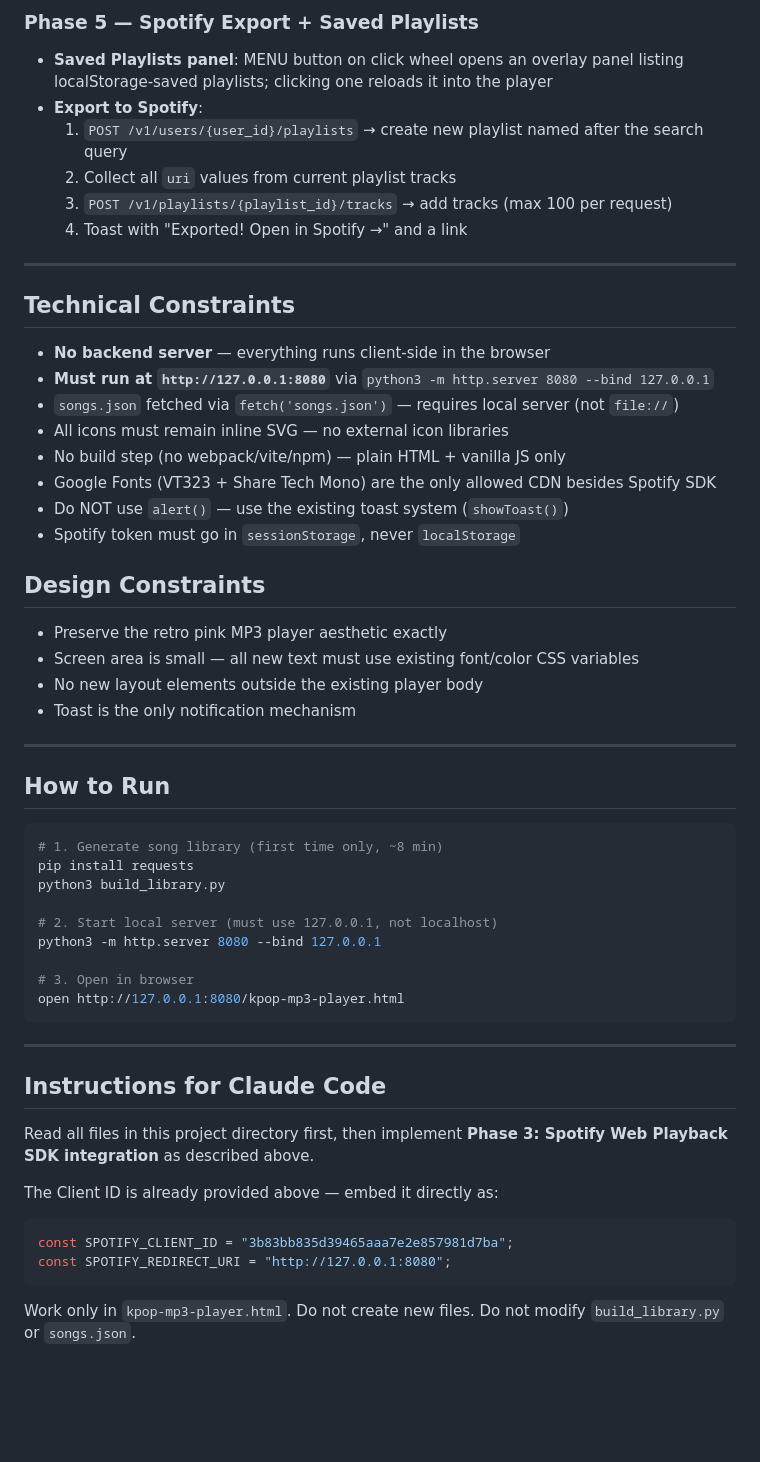
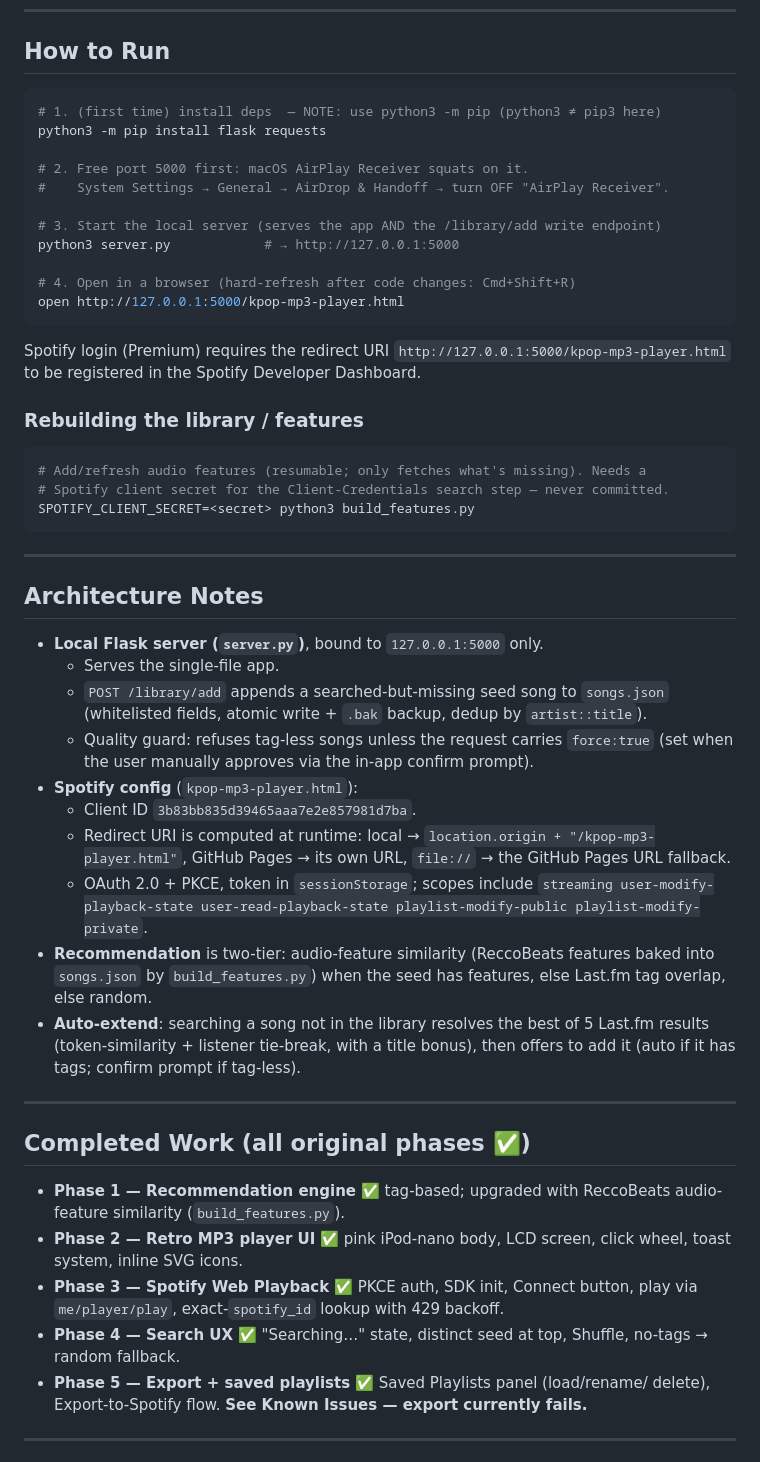
Before and after one commit to snuuym/kpop-rec, a Markdown page: KPOP_PLAYER_PROMPT.md, the part around one of its changes. Rendered like a GitHub page; blank space fills up the shorter version.

````diff
--- a/KPOP_PLAYER_PROMPT.md
+++ b/KPOP_PLAYER_PROMPT.md
@@ -117,53 +33,63 @@ Connect the player to actual audio using **Spotify Web Playback SDK**.
-### Phase 5 — Spotify Export + Saved Playlists
-- **Saved Playlists panel**: MENU button on click wheel opens an overlay panel listing localStorage-saved playlists; clicking one reloads it into the player
-- **Export to Spotify**:
-  1. `POST /v1/users/{user_id}/playlists` → create new playlist named after the search query
-  2. Collect all `uri` values from current playlist tracks
-  3. `POST /v1/playlists/{playlist_id}/tracks` → add tracks (max 100 per request)
-  4. Toast with "Exported! Open in Spotify →" and a link
-
----
-
-## Technical Constraints
-- **No backend server** — everything runs client-side in the browser
-- **Must run at `http://127.0.0.1:8080`** via `python3 -m http.server 8080 --bind 127.0.0.1`
-- `songs.json` fetched via `fetch('songs.json')` — requires local server (not `file://`)
-- All icons must remain inline SVG — no external icon libraries
-- No build step (no webpack/vite/npm) — plain HTML + vanilla JS only
-- Google Fonts (VT323 + Share Tech Mono) are the only allowed CDN besides Spotify SDK
-- Do NOT use `alert()` — use the existing toast system (`showToast()`)
-- Spotify token must go in `sessionStorage`, never `localStorage`
-
-## Design Constraints
-- Preserve the retro pink MP3 player aesthetic exactly
-- Screen area is small — all new text must use existing font/color CSS variables
-- No new layout elements outside the existing player body
-- Toast is the only notification mechanism
-
----
-
 ## How to Run
 ```bash
-# 1. Generate song library (first time only, ~8 min)
-pip install requests
-python3 build_library.py
+# 1. (first time) install deps  — NOTE: use python3 -m pip (python3 ≠ pip3 here)
+python3 -m pip install flask requests
 
-# 2. Start local server (must use 127.0.0.1, not localhost)
-python3 -m http.server 8080 --bind 127.0.0.1
+# 2. Free port 5000 first: macOS AirPlay Receiver squats on it.
+#    System Settings → General → AirDrop & Handoff → turn OFF "AirPlay Receiver".
 
-# 3. Open in browser
-open http://127.0.0.1:8080/kpop-mp3-player.html
+# 3. Start the local server (serves the app AND the /library/add write endpoint)
+python3 server.py            # → http://127.0.0.1:5000
+
+# 4. Open in a browser (hard-refresh after code changes: Cmd+Shift+R)
+open http://127.0.0.1:5000/kpop-mp3-player.html
+```
+Spotify login (Premium) requires the redirect URI `http://127.0.0.1:5000/kpop-mp3-player.html`
+to be registered in the Spotify Developer Dashboard.
+
+### Rebuilding the library / features
+```bash
+# Add/refresh audio features (resumable; only fetches what's missing). Needs a
+# Spotify client secret for the Client-Credentials search step — never committed.
+SPOTIFY_CLIENT_SECRET=<secret> python3 build_features.py
 ```
 
 ---
 
-## Instructions for Claude Code
-Read all files in this project directory first, then implement **Phase 3: Spotify Web Playback SDK integration** as described above.
+## Architecture Notes
+- **Local Flask server (`server.py`)**, bound to `127.0.0.1:5000` only.
+  - Serves the single-file app.
+  - `POST /library/add` appends a searched-but-missing seed song to `songs.json`
+    (whitelisted fields, atomic write + `.bak` backup, dedup by `artist::title`).
+  - Quality guard: refuses tag-less songs unless the request carries `force:true`
+    (set when the user manually approves via the in-app confirm prompt).
+- **Spotify config** (`kpop-mp3-player.html`):
+  - Client ID `3b83bb835d39465aaa7e2e857981d7ba`.
+  - Redirect URI is computed at runtime: local → `location.origin + "/kpop-mp3-player.html"`,
+    GitHub Pages → its own URL, `file://` → the GitHub Pages URL fallback.
+  - OAuth 2.0 + PKCE, token in `sessionStorage`; scopes include
+    `streaming user-modify-playback-state user-read-playback-state
+    playlist-modify-public playlist-modify-private`.
+- **Recommendation** is two-tier: audio-feature similarity (ReccoBeats features
+  baked into `songs.json` by `build_features.py`) when the seed has features,
+  else Last.fm tag overlap, else random.
+- **Auto-extend**: searching a song not in the library resolves the best of 5
+  Last.fm results (token-similarity + listener tie-break, with a title bonus),
+  then offers to add it (auto if it has tags; confirm prompt if tag-less).
 
-The Client ID is already provided above — embed it directly as:
-```js
-const SPOTIFY_CLIENT_ID = "3b83bb835d39465aaa7e2e857981d7ba";
-const SPOTIFY_REDIRECT_URI = "http://127.0.0.1:8080";
-```
+---
 
-Work only in `kpop-mp3-player.html`. Do not create new files. Do not modify `build_library.py` or `songs.json`.
+## Completed Work (all original phases ✅)
+- **Phase 1 — Recommendation engine** ✅ tag-based; upgraded with ReccoBeats
+  audio-feature similarity (`build_features.py`).
+- **Phase 2 — Retro MP3 player UI** ✅ pink iPod-nano body, LCD screen, click
+  wheel, toast system, inline SVG icons.
+- **Phase 3 — Spotify Web Playback** ✅ PKCE auth, SDK init, Connect button,
+  play via `me/player/play`, exact-`spotify_id` lookup with 429 backoff.
+- **Phase 4 — Search UX** ✅ "Searching…" state, distinct seed at top, Shuffle,
+  no-tags → random fallback.
+- **Phase 5 — Export + saved playlists** ✅ Saved Playlists panel (load/rename/
+  delete), Export-to-Spotify flow. **See Known Issues — export currently fails.**
+
+---
+
````
Also changed, not shown: other parts of KPOP_PLAYER_PROMPT.md (+50 -102 lines).
